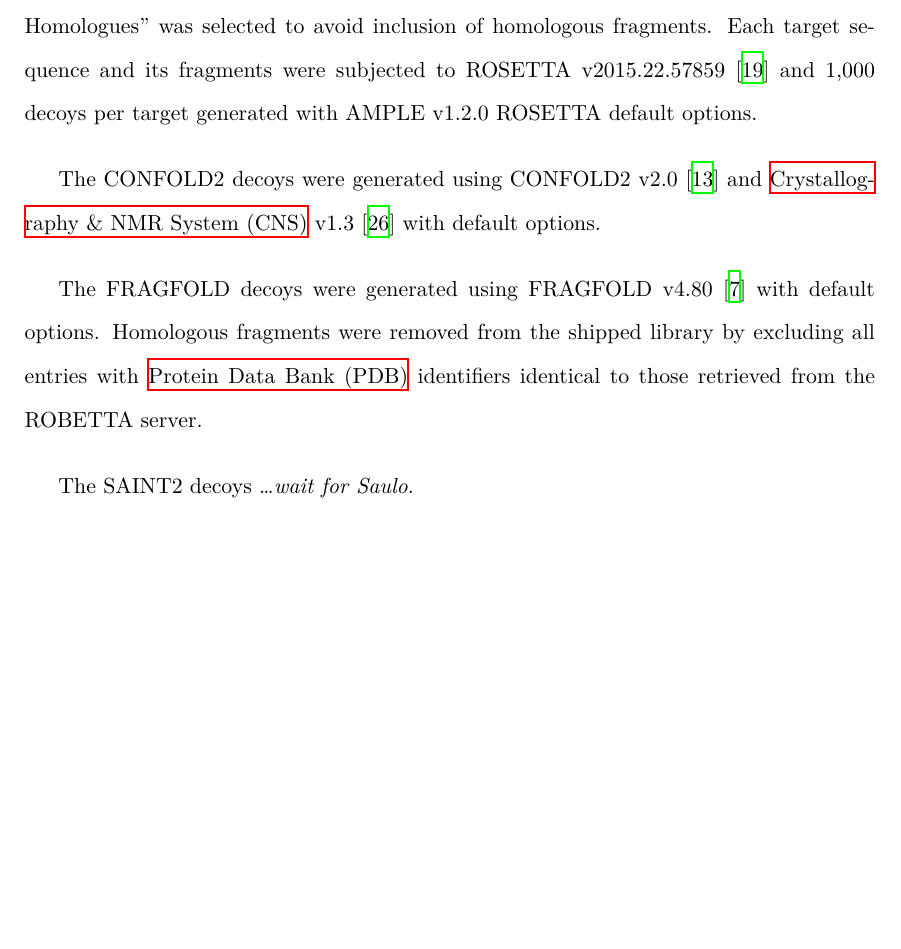
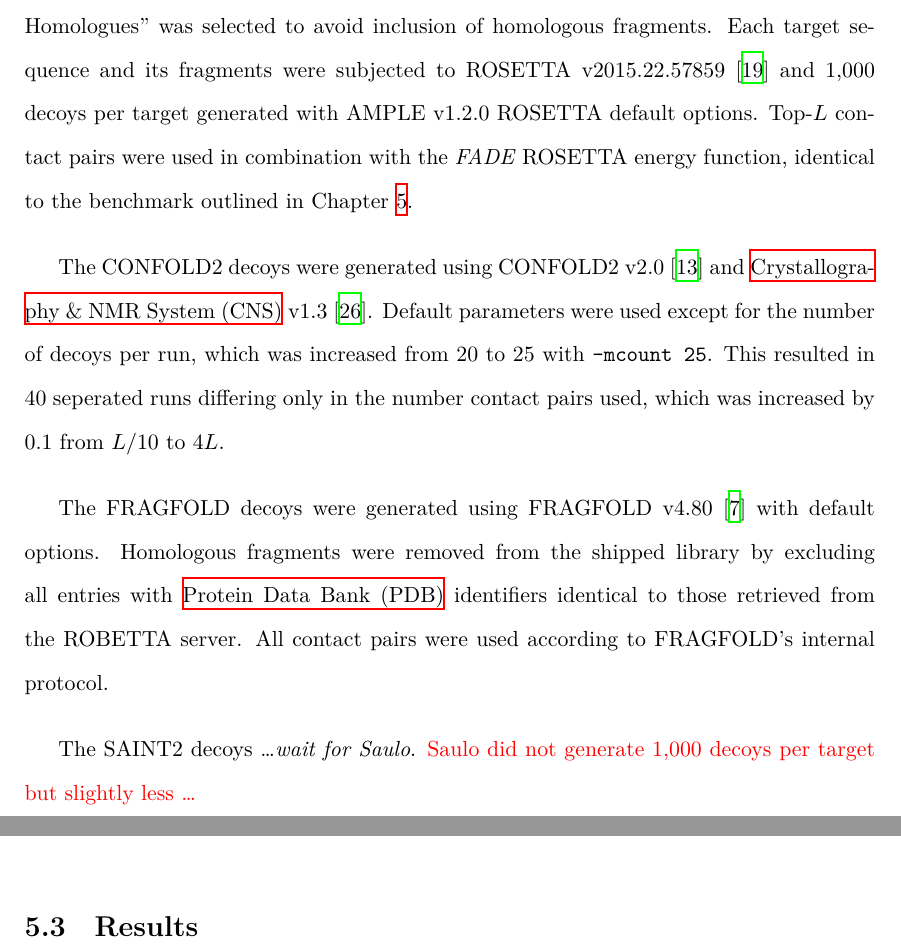
Before and after one commit to fsimkovic/thesis, a LaTeX document (main.tex, which reads chapters/ample_saint2.tex): part of page 13 of 19 before the commit and two parts of pages 13 and 14 of 20 after it, the two joined at a grey line, cut so that both start at the same text, the shorter picture padded with empty space. Compiled offline with XeLaTeX.

Commit message:
some updates

```diff
--- a/chapters/ample_saint2.tex
+++ b/chapters/ample_saint2.tex
@@ -22,13 +22,14 @@ Residue-residue contact information for 18 out of 27 targets were predicted usin
 
 Secondary structure and solvent exposure were predicted using PSIPRED v4.0 \cite{Jones1999-ed} and SOLVPRED (shipped with METAPSICOV v1.04), respectively. The \gls{msa} for coevolution-based contact prediction was generated using HHBLITS \cite{Remmert2011-kt} against the \texttt{uniprot20\_2016\_02} database. CCMPRED v0.3.2 \cite{Seemayer2014-zp}, FREECONTACT v1.0.21 \cite{Kajan2014-bx} and PSICOV v2.1b3 \cite{Jones2012-ks} were used by METAPSICOV to generate contact predictions.
 \subsection{\textit{Ab initio} structure prediction}
-The ROSETTA 3- and 9-residue fragment libraries for each target were generated using the ROBETTA online server (\url{http://robetta.bakerlab.org/}). The option to ``Exclude Homologues'' was selected to avoid inclusion of homologous fragments. Each target sequence and its fragments were subjected to ROSETTA v2015.22.57859 \cite{Rohl2004-dj} and 1,000 decoys per target generated with AMPLE v1.2.0 ROSETTA default options.
+The ROSETTA 3- and 9-residue fragment libraries for each target were generated using the ROBETTA online server (\url{http://robetta.bakerlab.org/}). The option to ``Exclude Homologues'' was selected to avoid inclusion of homologous fragments. Each target sequence and its fragments were subjected to ROSETTA v2015.22.57859 \cite{Rohl2004-dj} and 1,000 decoys per target generated with AMPLE v1.2.0 ROSETTA default options. Top-$L$ contact pairs were used in combination with the \textit{FADE} ROSETTA energy function, identical to the benchmark outlined in \cref{chap:alternate_abinitio_protocols}.
 
-The CONFOLD2 decoys were generated using CONFOLD2 v2.0 \cite{Adhikari2018-lj} and \gls{cns} v1.3 \cite{Brunger1998-sz} with default options.
+The CONFOLD2 decoys were generated using CONFOLD2 v2.0 \cite{Adhikari2018-lj} and \gls{cns} v1.3 \cite{Brunger1998-sz}. Default parameters were used except for the number of decoys per run, which was increased from 20 to 25 with \texttt{-mcount 25}. This resulted in 40 seperated runs differing only in the number contact pairs used, which was increased by 0.1 from $L/10$ to $4L$.
 
-The FRAGFOLD decoys were generated using FRAGFOLD v4.80 \cite{Jones2001-mc} with default options. Homologous fragments were removed from the shipped library  by excluding all entries with \gls{pdb} identifiers identical to those retrieved from the ROBETTA server.
+The FRAGFOLD decoys were generated using FRAGFOLD v4.80 \cite{Jones2001-mc} with default options. Homologous fragments were removed from the shipped library  by excluding all entries with \gls{pdb} identifiers identical to those retrieved from the ROBETTA server. All contact pairs were used according to FRAGFOLD's internal protocol.
 
-The SAINT2 decoys \ldots \textit{wait for Saulo}.
+The SAINT2 decoys \ldots \textit{wait for Saulo}. \textcolor{red}{Saulo did not generate 1,000 decoys per target but slightly less \ldots}
 
 \subsection{Molecular Replacement}
 All decoy sets were subjected to AMPLE v1.2.0 and CCP4 v7.0.28. Default options were chosen with the following exceptions: decoys in all 10 clusters were used, subcluster radii thresholds were set to 1 and 3\AA, and side-chain treatments were set to \texttt{polyala} only. This change in protocol from AMPLE's initial mode of operation \cite{Bibby2012-lm} was shown to be advantageous in most cases by \textcite{Thomas2017-qu}, and thus trialled in this context.  Each \gls{mr} run was assessed using the criteria defined in \cref{sec:methods_mr_success}.
+\section{Results}
```
Also changed, not shown: 1 other file.
